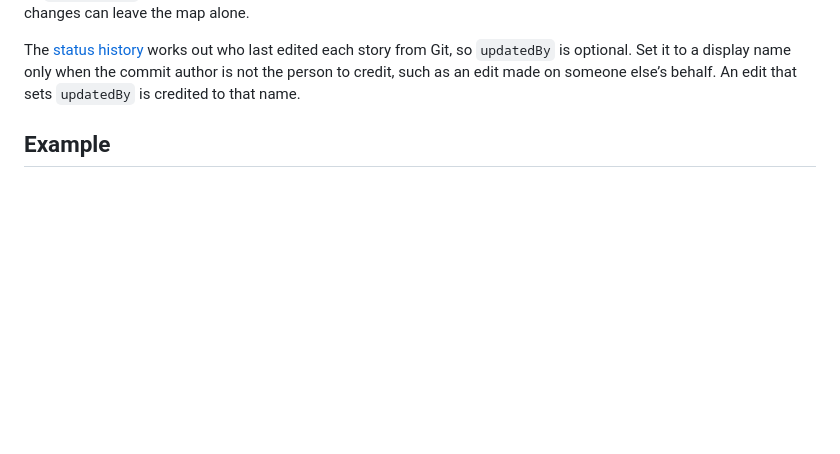
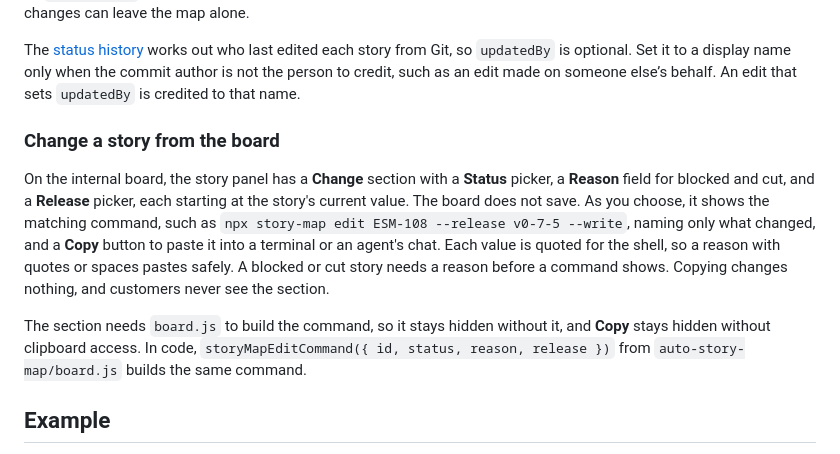
Before and after one commit to duncan-m/auto-story-map, a Markdown page: docs/story-map.md, the part around the change. Rendered like a GitHub page; blank space fills up the shorter version.

```diff
--- a/docs/story-map.md
+++ b/docs/story-map.md
@@ -70,6 +70,12 @@ These steps work from 0.1.0 or 0.2.0. The YAML format is unchanged.
 Use stable, unique IDs such as `BUILDER-102`. Keep the same ID when renaming or moving a story. A plan can refer to it as `BUILDER-102` and explain the implementation or acceptance criteria in its own words. Ordinary maintenance changes can leave the map alone.
 
 The [status history](#show-status-history) works out who last edited each story from Git, so `updatedBy` is optional. Set it to a display name only when the commit author is not the person to credit, such as an edit made on someone else’s behalf. An edit that sets `updatedBy` is credited to that name.
+
+### Change a story from the board
+
+On the internal board, the story panel has a **Change** section with a **Status** picker, a **Reason** field for blocked and cut, and a **Release** picker, each starting at the story's current value. The board does not save. As you choose, it shows the matching command, such as `npx story-map edit ESM-108 --release v0-7-5 --write`, naming only what changed, and a **Copy** button to paste it into a terminal or an agent's chat. Each value is quoted for the shell, so a reason with quotes or spaces pastes safely. A blocked or cut story needs a reason before a command shows. Copying changes nothing, and customers never see the section.
+
+The section needs `board.js` to build the command, so it stays hidden without it, and **Copy** stays hidden without clipboard access. In code, `storyMapEditCommand({ id, status, reason, release })` from `auto-story-map/board.js` builds the same command.
 
 ## Example
 
```
Also changed, not shown: CHANGELOG.md (+1 -0 lines), docs/plans/local-triage.md (+6 -0 lines), docs/plans/change-command-mockup.png (added), 7 other files.
